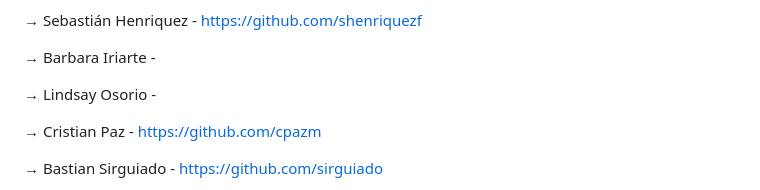
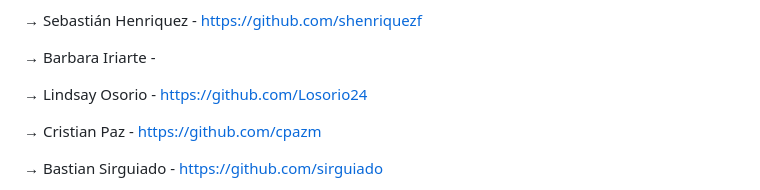
Before and after one commit to profesorfaco/mid, a Markdown page: README.md, the part around the change. GitHub-like rendering.

```diff
--- a/README.md
+++ b/README.md
@@ -78,7 +78,7 @@ Desarrollo de la propia infografía, en cuenta personal de GitHub:
 
 → Barbara Iriarte -
 
-→ Lindsay Osorio -
+→ Lindsay Osorio - https://github.com/Losorio24
 
 → Cristian Paz - https://github.com/cpazm
 
```
